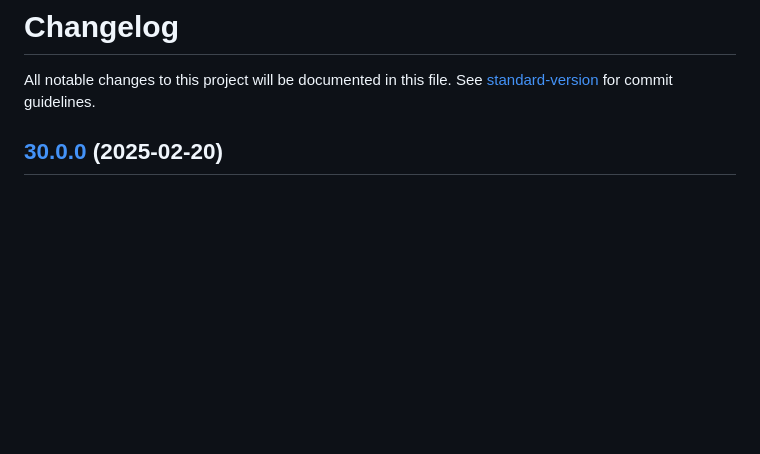
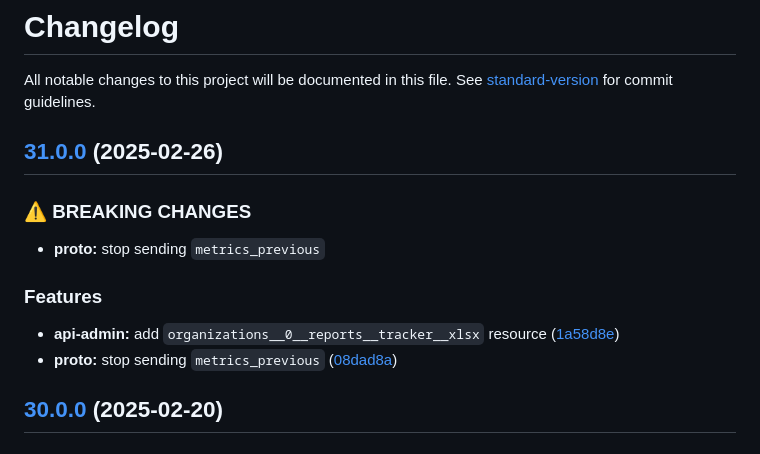
Before and after one commit to MTPRM/mtprm-proto, a Markdown page: CHANGELOG.md, the part around the change. GitHub-like rendering; blank space fills up the shorter version.

Commit message:
chore(release): 31.0.0

```diff
--- a/CHANGELOG.md
+++ b/CHANGELOG.md
@@ -1,6 +1,18 @@
 # Changelog
 
 All notable changes to this project will be documented in this file. See [standard-version](https://github.com/conventional-changelog/standard-version) for commit guidelines.
+
+## [31.0.0](https://github.com/MTPRM/mtprm-proto/compare/30.0.0...31.0.0) (2025-02-26)
+
+
+### ⚠ BREAKING CHANGES
+
+* **proto:** stop sending `metrics_previous`
+
+### Features
+
+* **api-admin:** add `organizations__0__reports__tracker__xlsx` resource ([1a58d8e](https://github.com/MTPRM/mtprm-proto/commit/1a58d8ef1928579b6599667c2ed76d6386df3858))
+* **proto:** stop sending `metrics_previous` ([08dad8a](https://github.com/MTPRM/mtprm-proto/commit/08dad8a06f5fb7ffbb4d7836a2e6785be582b125))
 
 ## [30.0.0](https://github.com/MTPRM/mtprm-proto/compare/29.9.0...30.0.0) (2025-02-20)
 
```
